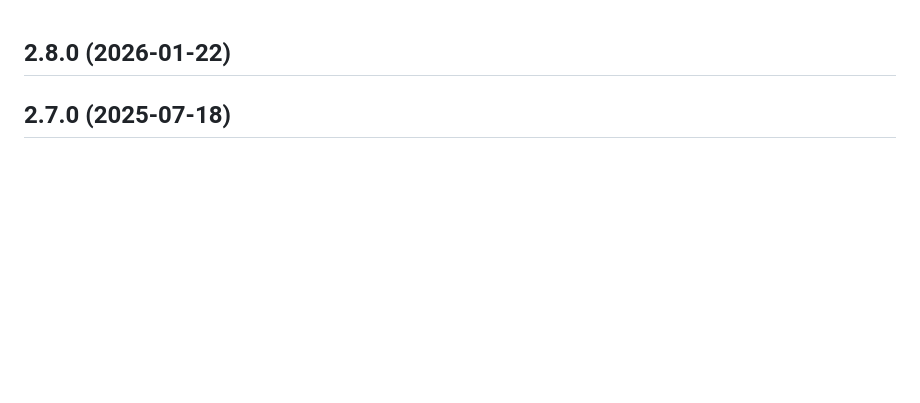
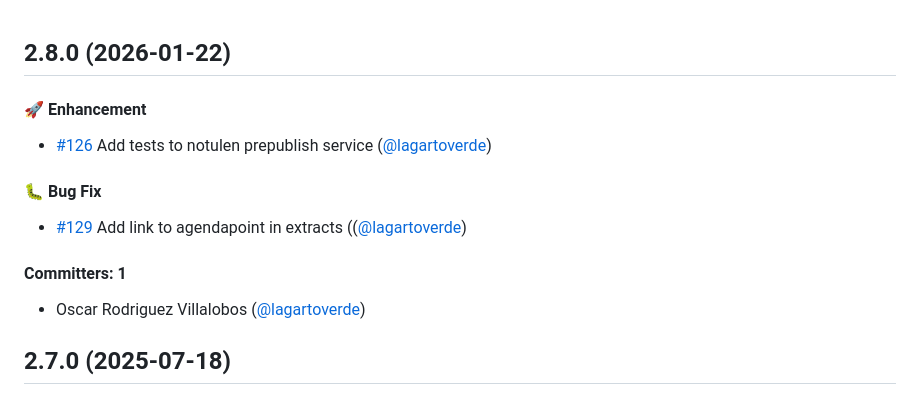
Before and after one commit to lblod/notulen-prepublish-service, a Markdown page: CHANGELOG.md, the part around the change. Rendered like a GitHub page; blank space fills up the shorter version.

Commit message:
changelog didn't got commited right

```diff
--- a/CHANGELOG.md
+++ b/CHANGELOG.md
@@ -15,6 +15,14 @@
 
 
 ## 2.8.0 (2026-01-22)
+#### :rocket: Enhancement
+* [#126](https://github.com/lblod/notulen-prepublish-service/pull/126) Add tests to notulen prepublish service ([@lagartoverde](https://github.com/lagartoverde))
+
+#### :bug: Bug Fix
+* [#129](https://github.com/lblod/notulen-prepublish-service/pull/129) Add link to agendapoint in extracts (([@lagartoverde](https://github.com/lagartoverde))
+
+#### Committers: 1
+- Oscar Rodriguez Villalobos ([@lagartoverde](https://github.com/lagartoverde))
 
 ## 2.7.0 (2025-07-18)
 
```
